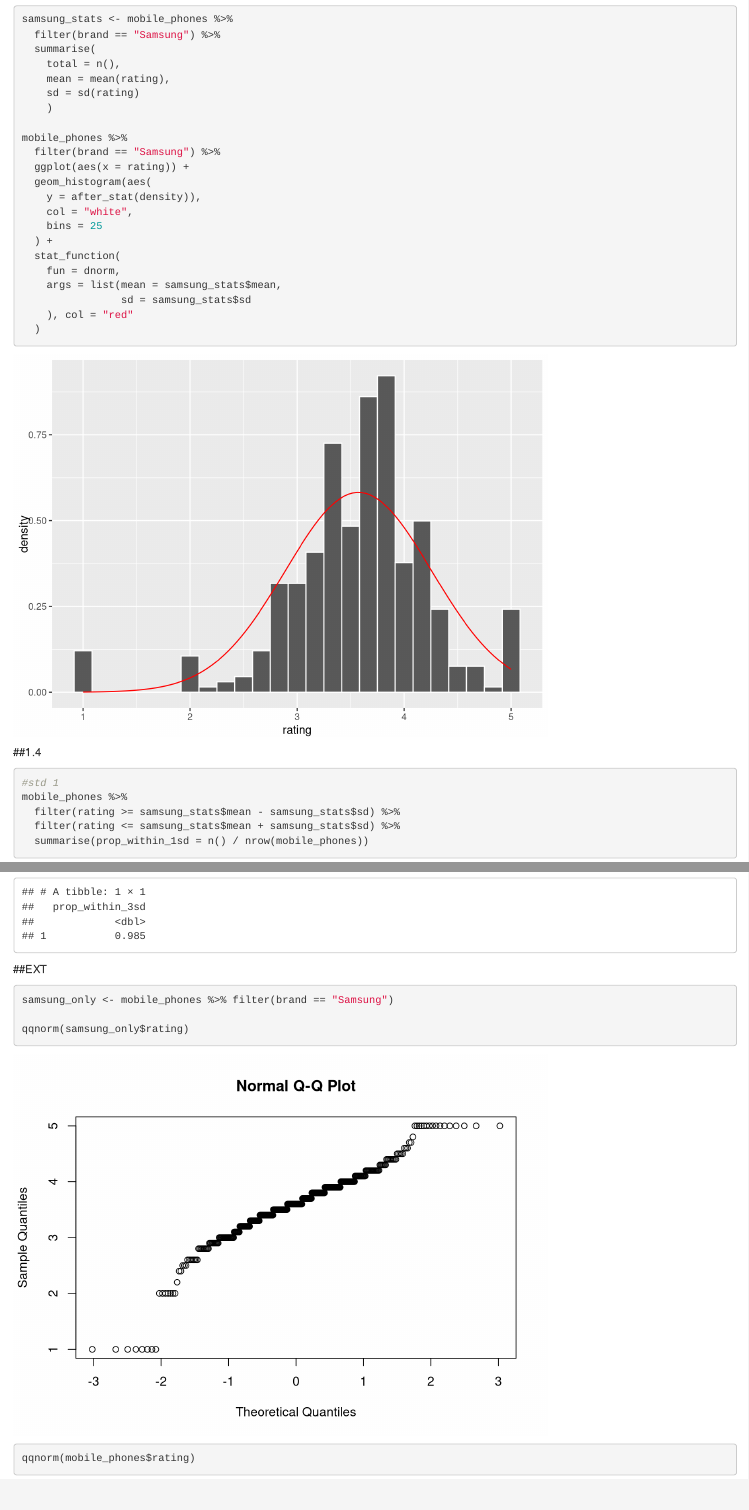
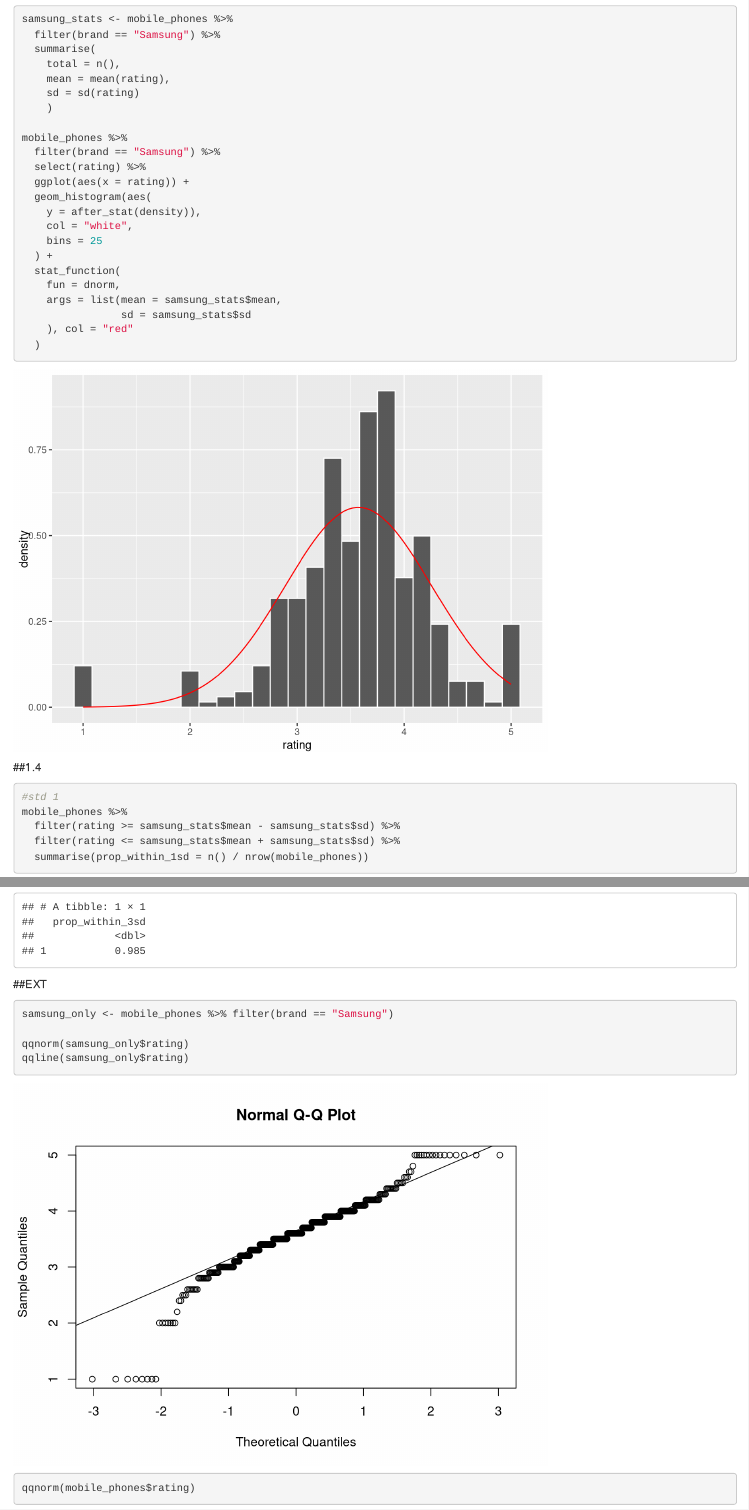
Before and after one commit to mjmarr/codeclan_homework, an R Markdown document (week_06/day_02/homework.Rmd): the page in a window 1100 px wide, from 1220 px down, and a second part further down, joined at a grey line. Rendered offline with R 4.5, knitr and Pandoc, with nearby package versions; column names are cleaned by a stand-in for the janitor package.

Commit message:
qqline & select

````diff
--- a/week_06/day_02/homework.Rmd
+++ b/week_06/day_02/homework.Rmd
@@ -45,6 +45,7 @@ samsung_stats <- mobile_phones %>%
 
 mobile_phones %>%
   filter(brand == "Samsung") %>%
+  select(rating) %>%
   ggplot(aes(x = rating)) +
   geom_histogram(aes(
     y = after_stat(density)),
@@ -85,5 +86,7 @@ mobile_phones %>%
 samsung_only <- mobile_phones %>% filter(brand == "Samsung")
 
 qqnorm(samsung_only$rating)
+qqline(samsung_only$rating)
+
 qqnorm(mobile_phones$rating)
 ```
````
